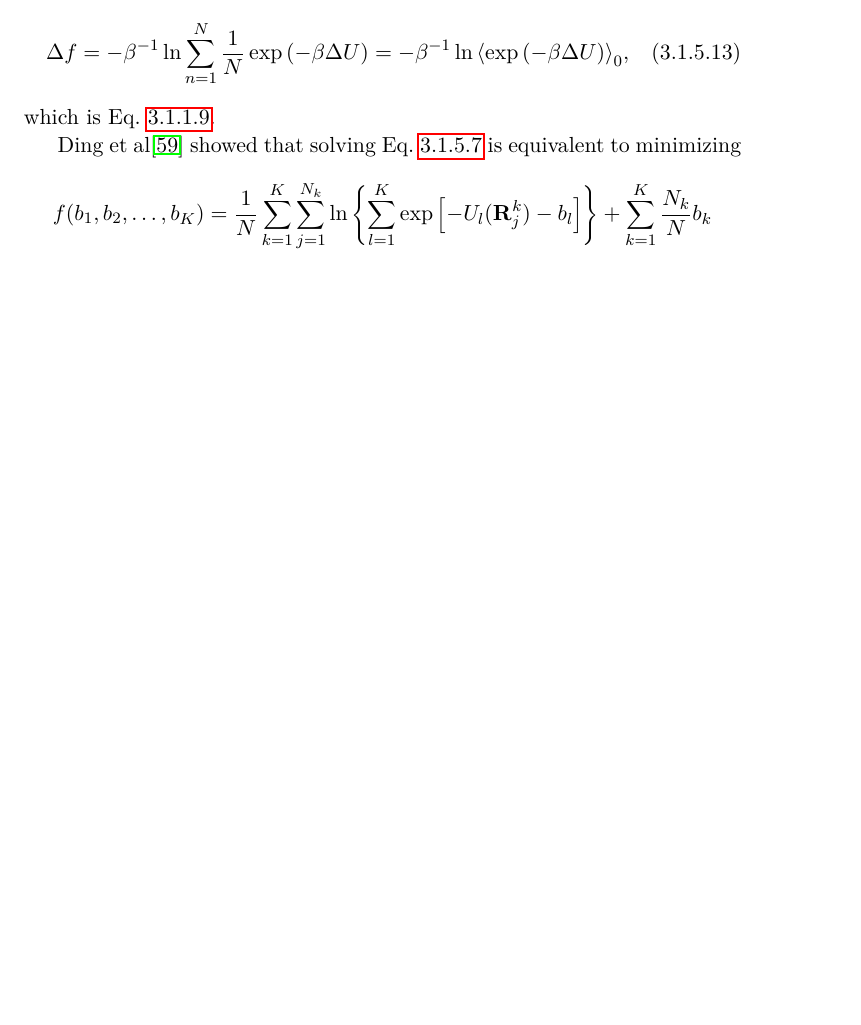
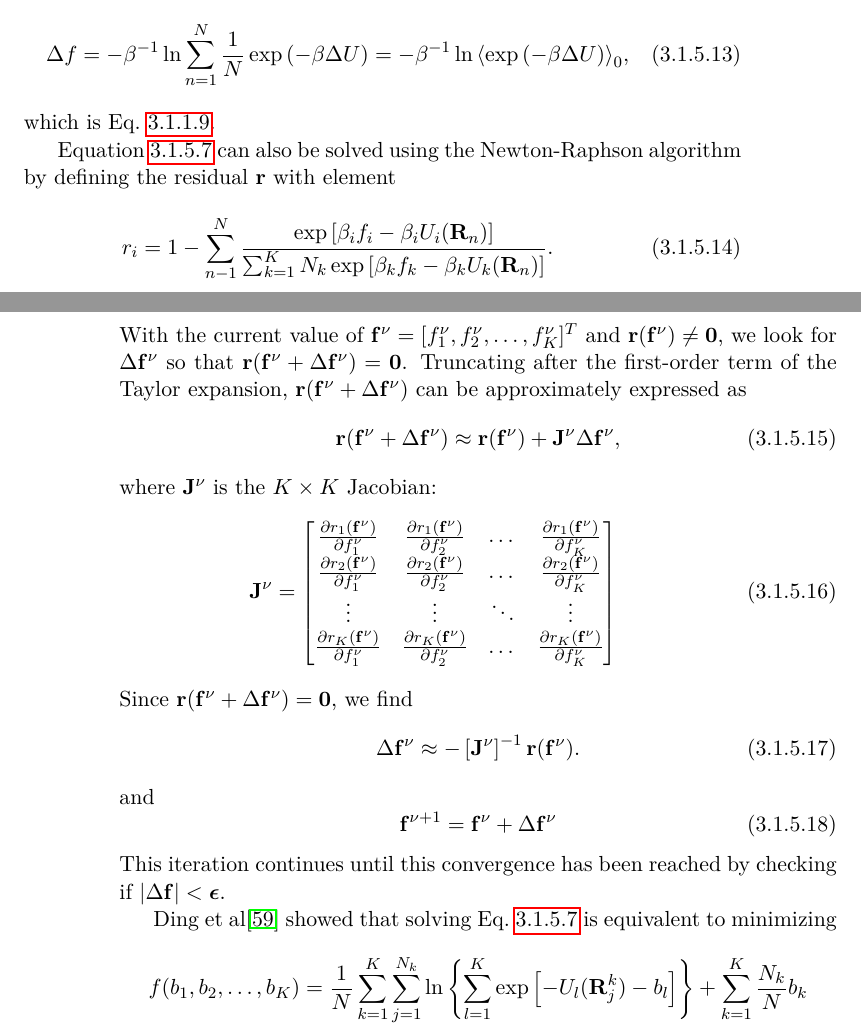
Before and after one commit to samuelymei/freeenergy, a LaTeX thesis (freeenergy.tex, which reads chapters/MBAR.tex): part of page 81 of 121 before the commit and two parts of pages 81 and 82 of 121 after it, the two joined at a grey line, cut so that both start at the same text, the shorter picture padded with empty space. The pictures show the PDF file freeenergy.pdf that the author committed with the source.

Commit message:
Newton-Raphson algorithm for MBAR

```diff
--- a/chapters/MBAR.tex
+++ b/chapters/MBAR.tex
@@ -80,6 +80,34 @@ By moving the term $\exp{(-\beta f_0)}$ to left hand side of this equation, we h
 \end{equation}
 which is Eq.~\ref{Eq:FEM:TP:deltaA5}.
 
+Equation~\ref{Eq:FEM:MBAR:f_i_final} can also be solved using the Newton-Raphson algorithm by defining the residual $\mathbf{r}$ with element
+\begin{equation}
+    r_i=1-\sum_{n-1}^{N}\frac{\exp{\left[\beta_i f_i-\beta_i U_i(\mathbf{R}_n)\right]}}{\sum_{k=1}^{K}N_k\exp{\left[\beta_kf_k-\beta_kU_k(\mathbf{R}_n)\right]}}.
+\end{equation}
+With the current value of $\mathbf{f^\nu}=[f_1^\nu,f_2^\nu,\dots,f_K^\nu]^T$ and $\mathbf{r}(\mathbf{f}^\nu)\neq \mathbf{0}$, we look for $\Delta \mathbf{f}^\nu$ so that $\mathbf{r}(\mathbf{f}^\nu+\Delta \mathbf{f}^\nu)=\mathbf{0}$. Truncating after the first-order term of the Taylor expansion, $\mathbf{r}(\mathbf{f}^\nu+\Delta \mathbf{f}^\nu)$ can be approximately expressed as
+\begin{equation}
+    \mathbf{r}(\mathbf{f}^\nu+\Delta \mathbf{f}^\nu)\approx \mathbf{r}(\mathbf{f}^\nu) + \mathbf{J}^\nu\Delta \mathbf{f}^\nu,
+\end{equation}
+where $\mathbf{J}^\nu$ is the $K\times K$ Jacobian:
+\begin{equation}
+    \mathbf{J}^\nu=\begin{bmatrix}
+        \frac{\partial r_1(\mathbf{f}^\nu)}{\partial f_1^\nu}&\frac{\partial r_1(\mathbf{f}^\nu)}{\partial f_2^\nu}&\dots& \frac{\partial r_1(\mathbf{f}^\nu)}{\partial f_K^\nu}\\
+        \frac{\partial r_2(\mathbf{f}^\nu)}{\partial f_1^\nu}&\frac{\partial r_2(\mathbf{f}^\nu)}{\partial f_2^\nu}&\dots& \frac{\partial r_2(\mathbf{f}^\nu)}{\partial f_K^\nu}\\
+        \vdots&\vdots&\ddots&\vdots\\
+        \frac{\partial r_K(\mathbf{f}^\nu)}{\partial f_1^\nu}&\frac{\partial r_K(\mathbf{f}^\nu)}{\partial f_2^\nu}&\dots& \frac{\partial r_K(\mathbf{f}^\nu)}{\partial f_K^\nu}
+    \end{bmatrix}
+\end{equation}
+Since $\mathbf{r}(\mathbf{f}^\nu+\Delta \mathbf{f}^\nu)=\mathbf{0}$, we find
+\begin{equation}
+    \Delta \mathbf{f}^\nu\approx -\left[\mathbf{J}^\nu\right]^{-1}\mathbf{r}(\mathbf{f}^\nu).
+\end{equation}
+and
+\begin{equation}
+    \mathbf{f}^{\nu+1}=\mathbf{f}^\nu+\Delta \mathbf{f}^\nu
+\end{equation}
+This iteration continues until this convergence has been reached by checking if $|\Delta \mathbf{f}|<\boldsymbol{\epsilon}$.
+
+
 Ding et al\cite{DingJCTC2019} showed that solving Eq.~\ref{Eq:FEM:MBAR:f_i_final} is equivalent to minimizing
 \begin{equation}
     f(b_1,b_2,\dots,b_K)=\frac{1}{N}\sum_{k=1}^{K}\sum_{j=1}^{N_k}\ln{\left\{\sum_{l=1}^{K}\exp{\left[-U_l(\mathbf{R}_j^{k})-b_l\right]}\right\}}+\sum_{k=1}^{K}\frac{N_k}{N}b_k
```
Also changed, not shown: freeenergy.pdf, chapters/MBAR.tex (2 more changed lines).
